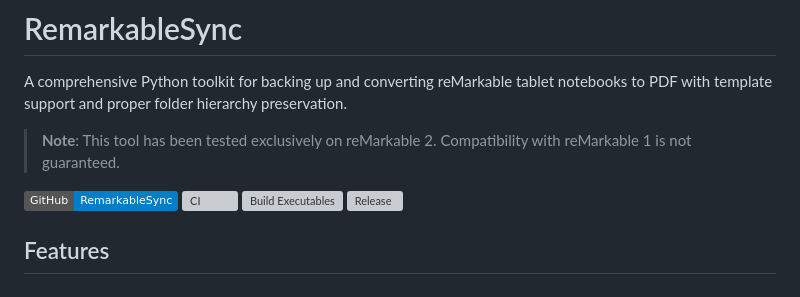
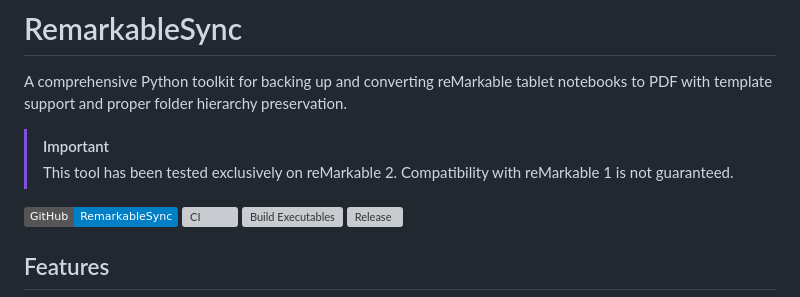
Before and after one commit to JeffSteinbok/RemarkableSync, a Markdown page: README.md, the part around the change. GitHub-like rendering; badges without logos; grey boxes are pictures that could not be loaded.

```diff
--- a/README.md
+++ b/README.md
@@ -2,7 +2,8 @@
 
 A comprehensive Python toolkit for backing up and converting reMarkable tablet notebooks to PDF with template support and proper folder hierarchy preservation.
 
-> **Note**: This tool has been tested exclusively on reMarkable 2. Compatibility with reMarkable 1 is not guaranteed.
+> [!IMPORTANT]
+> This tool has been tested exclusively on reMarkable 2. Compatibility with reMarkable 1 is not guaranteed.
 
 [![GitHub](https://img.shields.io/badge/GitHub-RemarkableSync-blue?logo=github)](https://github.com/JeffSteinbok/RemarkableSync)
 [![CI](https://github.com/JeffSteinbok/RemarkableSync/actions/workflows/ci.yml/badge.svg)](https://github.com/JeffSteinbok/RemarkableSync/actions/workflows/ci.yml)
```
